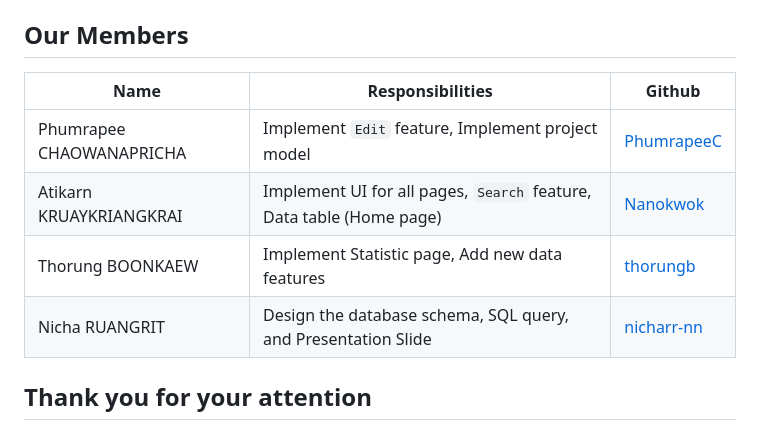
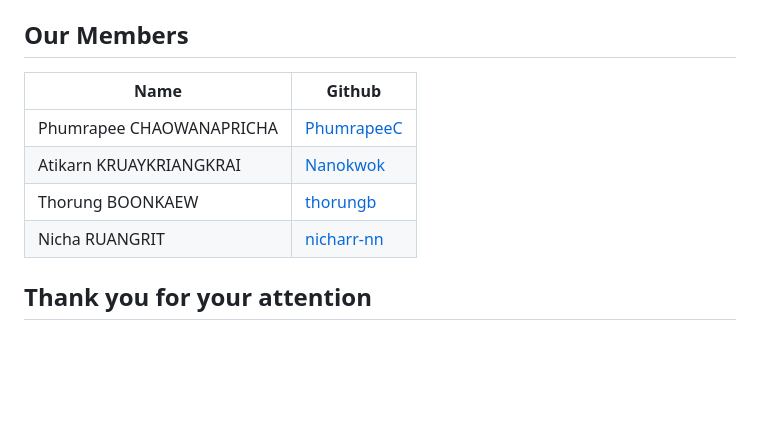
Before and after one commit to colarrbear/Paw-n-Care-Testing, a Markdown page: README.md, the part around the change. Drawn GitHub-style; blank space fills up the shorter version.

```diff
--- a/README.md
+++ b/README.md
@@ -136,11 +136,11 @@ Read and follow the instructions in [Installation the Application](Installation.
 * `doctor1` password `doctor1`
 
 ## Our Members
-| Name                      | Responsibilities                                  | Github
-|---------------------------|--------------------------------------------------| --------------------------------------------------
-| Phumrapee CHAOWANAPRICHA  | Implement `Edit` feature, Implement project model          | [PhumrapeeC](https://github.com/PhumrapeeC)
-| Atikarn KRUAYKRIANGKRAI   | Implement UI for all pages, `Search` feature, Data table (Home page) | [Nanokwok](https://github.com/Nanokwok)
-| Thorung BOONKAEW          | Implement Statistic page, Add new data features  | [thorungb](https://github.com/thorungb)
-| Nicha RUANGRIT            | Design the database schema, SQL query, and Presentation Slide | [nicharr-nn](https://github.com/nicharr-nn)
+| Name                      | Github
+|---------------------------|--------------------------------------------------|
+| Phumrapee CHAOWANAPRICHA  | [PhumrapeeC](https://github.com/PhumrapeeC)
+| Atikarn KRUAYKRIANGKRAI   | [Nanokwok](https://github.com/Nanokwok)
+| Thorung BOONKAEW          | [thorungb](https://github.com/thorungb)
+| Nicha RUANGRIT            | [nicharr-nn](https://github.com/nicharr-nn)
 
 ## Thank you for your attention
```
